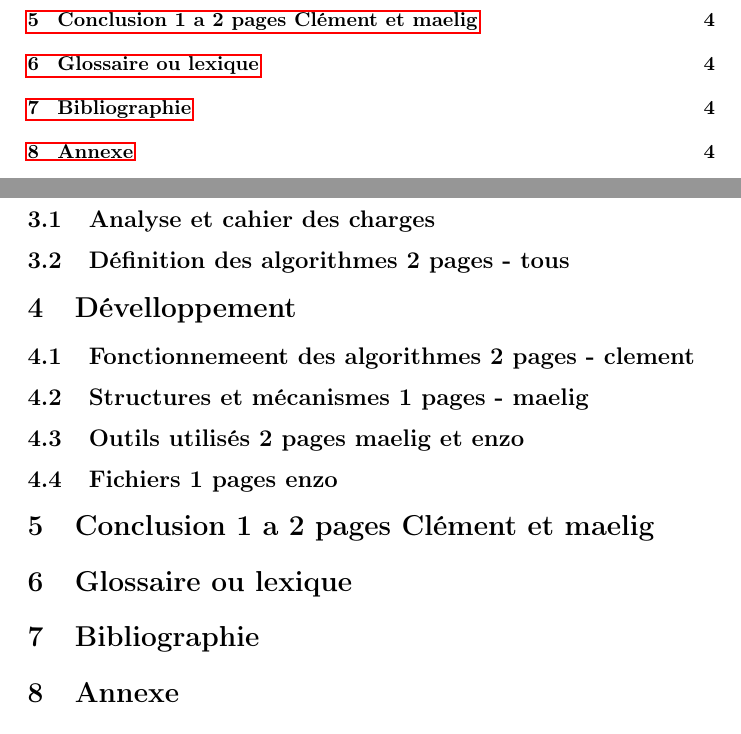
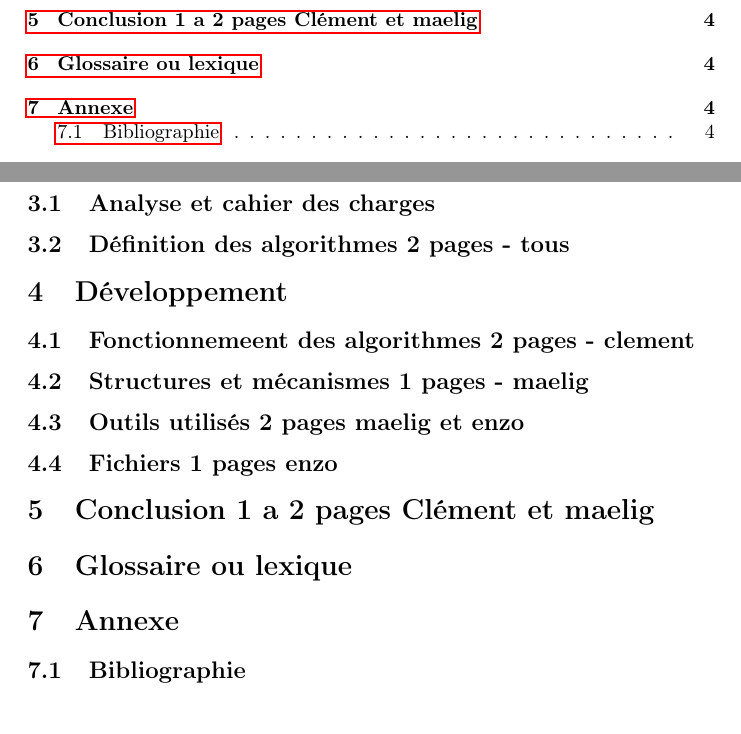
Before and after one commit to Pixis-py/LittleRogueNight, a LaTeX document (report/rapport.tex): two parts of pages 2 and 4 of 4, joined at a grey line, cut so that both start at the same text. Compiled offline with pdfLaTeX.

Commit message:
Update rapport.tex

```diff
--- a/report/rapport.tex
+++ b/report/rapport.tex
@@ -68,7 +68,7 @@ includegraphics.
    \subsection{Analyse et cahier des charges}
    \subsection{Définition des algorithmes 2 pages - tous}
 
-\section{Dévelloppement}
+\section{Développement}
    \subsection{Fonctionnemeent des algorithmes 2 pages - clement}
    \subsection{Structures et mécanismes 1 pages - maelig}
    \subsection{Outils utilisés 2 pages maelig et enzo}
@@ -78,8 +78,7 @@ includegraphics.
 
 \section{Glossaire ou lexique}
 
-\section{Bibliographie}
-
 \section{Annexe}
+\subsection{Bibliographie}
 
 \end{document}
```
